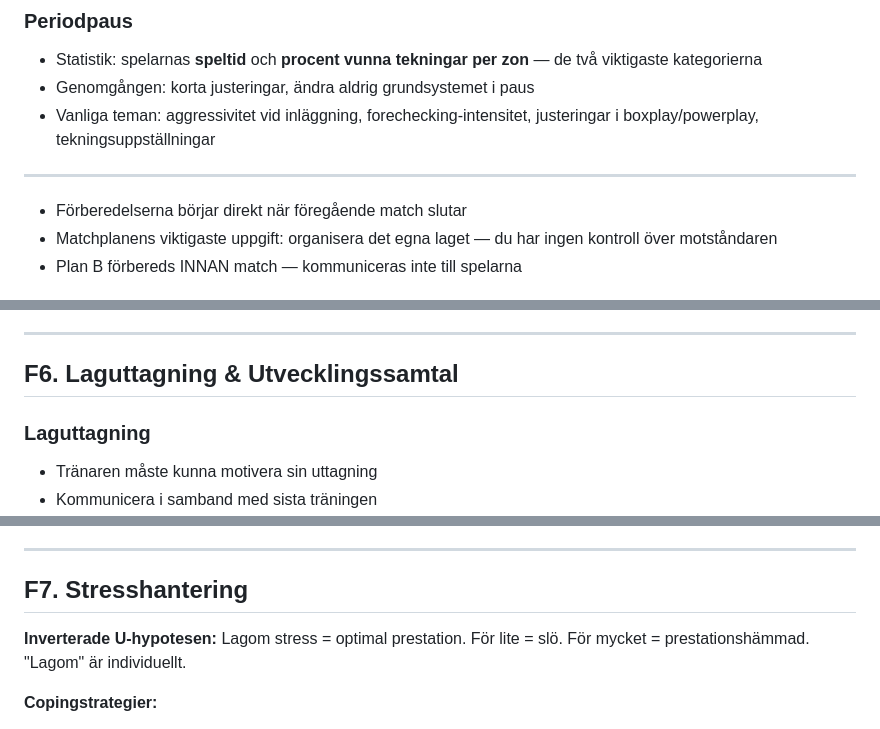
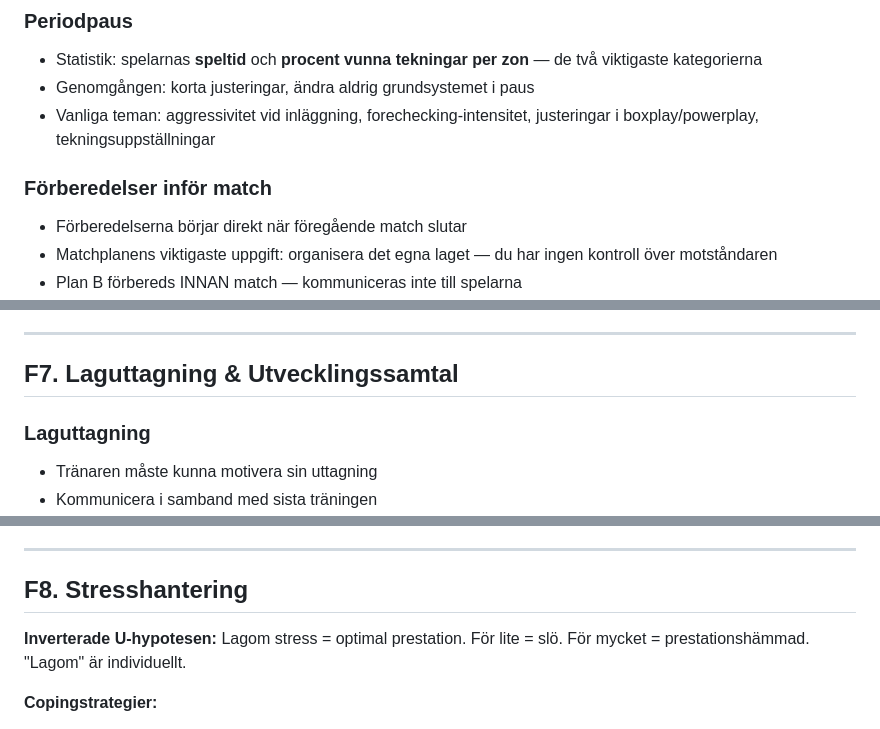
Before and after one commit to jimmiehermansson-hub/CoachCore, a Markdown page: KNOWLEDGE.md, 3 parts joined by grey strips. Rendered like a GitHub page.

```diff
--- a/KNOWLEDGE.md
+++ b/KNOWLEDGE.md
@@ -1162,7 +1162,7 @@ Planen delas i 8 numrerade zoner. Visar var laget vinner och förlorar boll.
 - Genomgången: korta justeringar, ändra aldrig grundsystemet i paus
 - Vanliga teman: aggressivitet vid inläggning, forechecking-intensitet, justeringar i boxplay/powerplay, tekningsuppställningar
 
----
+### Förberedelser inför match
 - Förberedelserna börjar direkt när föregående match slutar
 - Matchplanens viktigaste uppgift: organisera det egna laget — du har ingen kontroll över motståndaren
 - Plan B förbereds INNAN match — kommuniceras inte till spelarna
@@ -1285,7 +1287,7 @@ En grupp genomgår typiskt fem faser under en säsong:
 
 ---
 
-## F6. Laguttagning & Utvecklingssamtal
+## F7. Laguttagning & Utvecklingssamtal
 
 ### Laguttagning
 - Tränaren måste kunna motivera sin uttagning
@@ -1301,7 +1303,7 @@ En grupp genomgår typiskt fem faser under en säsong:
 
 ---
 
-## F7. Stresshantering
+## F8. Stresshantering
 
 **Inverterade U-hypotesen:** Lagom stress = optimal prestation. För lite = slö. För mycket = prestationshämmad. "Lagom" är individuellt.
 
```
Also changed, not shown: other parts of KNOWLEDGE.md (+5 -3 lines).
